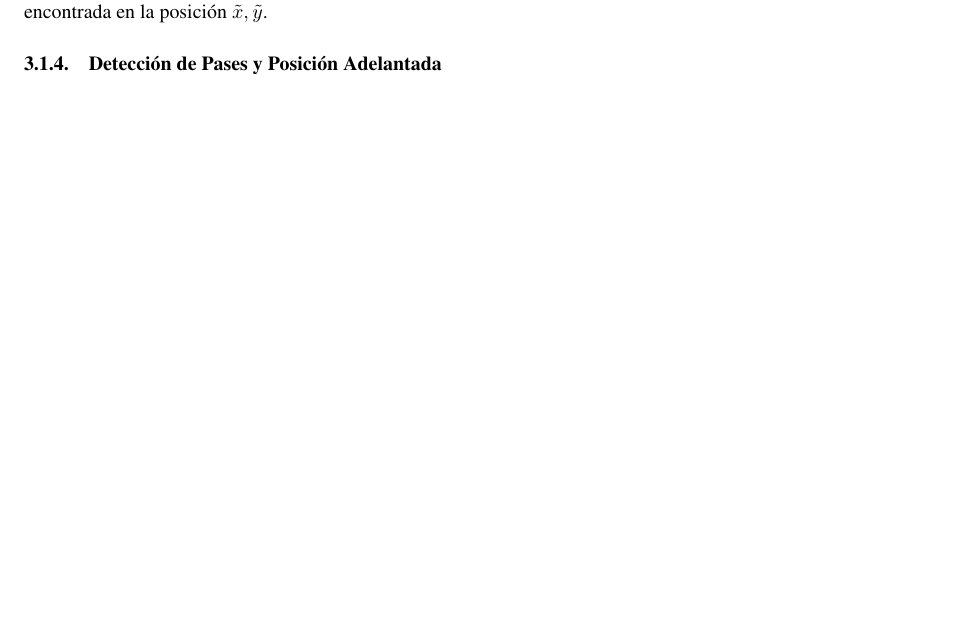
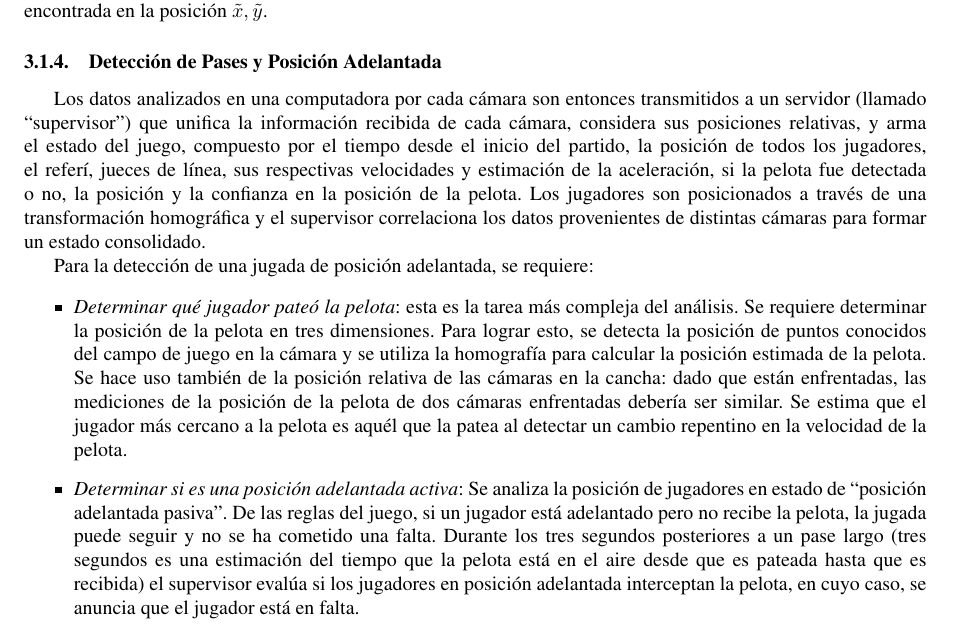
Before and after one commit to champo/proyecto-final, a LaTeX document (doc/state-of-the-art.tex): part of page 14 of 18, cut so that both start at the same text, the shorter picture padded with empty space. Compiled offline with pdfLaTeX.

Commit message:
Posición adelantada

```diff
--- a/doc/state-of-the-art.tex
+++ b/doc/state-of-the-art.tex
@@ -1385,6 +1385,43 @@ encontrada en la posición $\tilde{x},\tilde{y}$.
 
 \subsubsection{Detección de Pases y Posición Adelantada}
 
+Los datos analizados en una computadora por cada cámara son entonces transmitidos
+a un servidor (llamado ``supervisor'') que unifica la información recibida de
+cada cámara, considera sus posiciones relativas, y arma el estado del juego,
+compuesto por el tiempo desde el inicio del partido, la posición de todos los
+jugadores, el referí, jueces de línea, sus respectivas velocidades y estimación
+de la aceleración, si la pelota fue detectada o no, la posición y la confianza
+en la posición de la pelota. Los jugadores son posicionados a través de una
+transformación homográfica y el supervisor correlaciona los datos provenientes
+de distintas cámaras para formar un estado consolidado.
+
+Para la detección de una jugada de posición adelantada, se requiere:
+
+\begin{itemize}
+
+  \item \textit{Determinar qué jugador pateó la pelota}: esta es la tarea más
+    compleja del análisis. Se requiere determinar la posición de la pelota en
+    tres dimensiones. Para lograr esto, se detecta la posición de puntos
+    conocidos del campo de juego en la cámara y se utiliza la homografía para
+    calcular la posición estimada de la pelota. Se hace uso también de la
+    posición relativa de las cámaras en la cancha: dado que están enfrentadas,
+    las mediciones de la posición de la pelota de dos cámaras enfrentadas
+    debería ser similar. Se estima que el jugador más cercano a la pelota es
+    aquél que la patea al detectar un cambio repentino en la velocidad de la
+    pelota.
+
+  \item \textit{Determinar si es una posición adelantada activa}: Se analiza
+    la posición de jugadores en estado de ``posición adelantada pasiva''. De
+    las reglas del juego, si un jugador está adelantado pero no recibe la
+    pelota, la jugada puede seguir y no se ha cometido una falta. Durante los
+    tres segundos posteriores a un pase largo (tres segundos es una estimación
+    del tiempo que la pelota está en el aire desde que es pateada hasta que es
+    recibida) el supervisor evalúa si los jugadores en posición adelantada
+    interceptan la pelota, en cuyo caso, se anuncia que el jugador está en
+    falta.
+
+\end{itemize}
+
 \subsection{Análisis utilizando 8 camaras}
 \label{sec:8-camaras}
 
```
